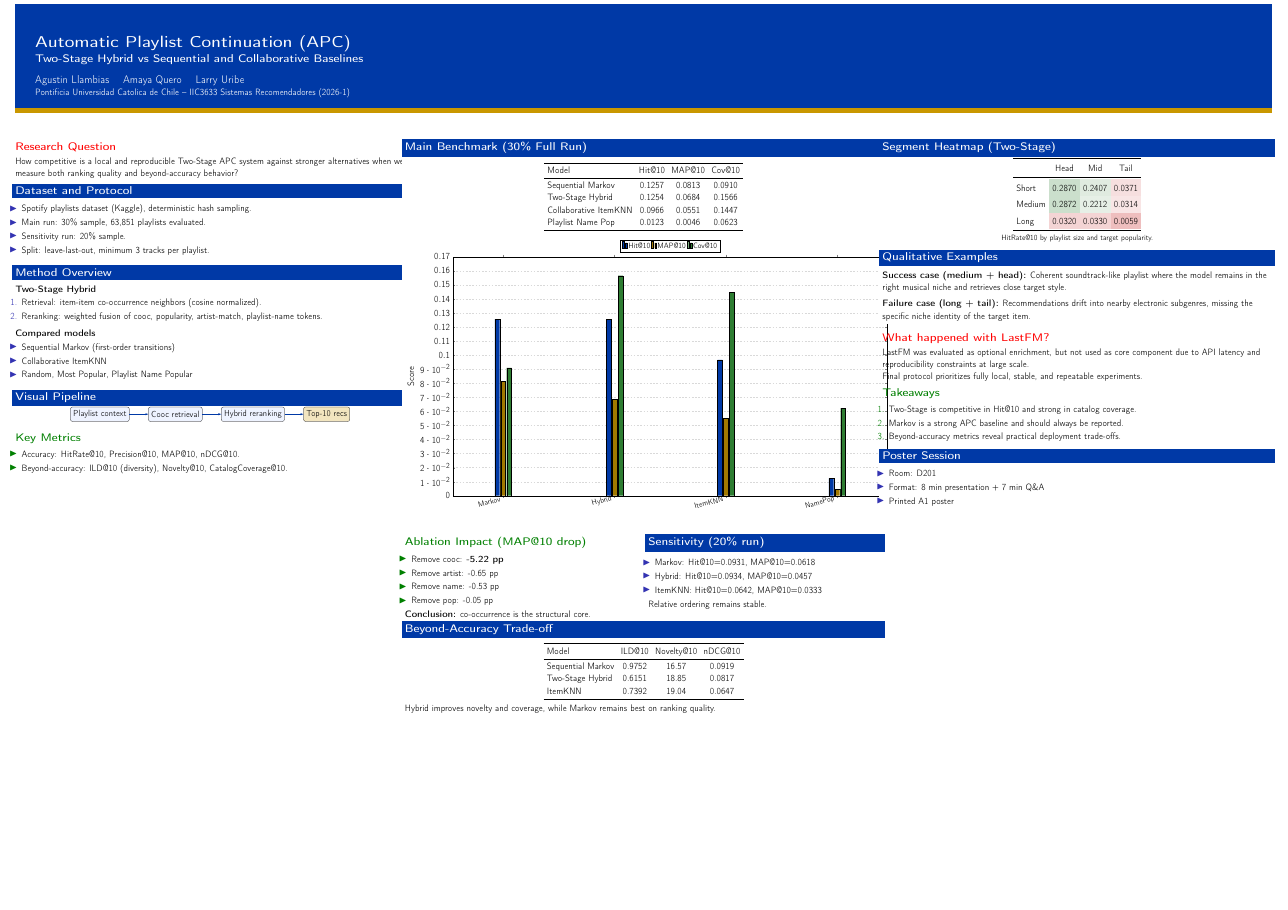
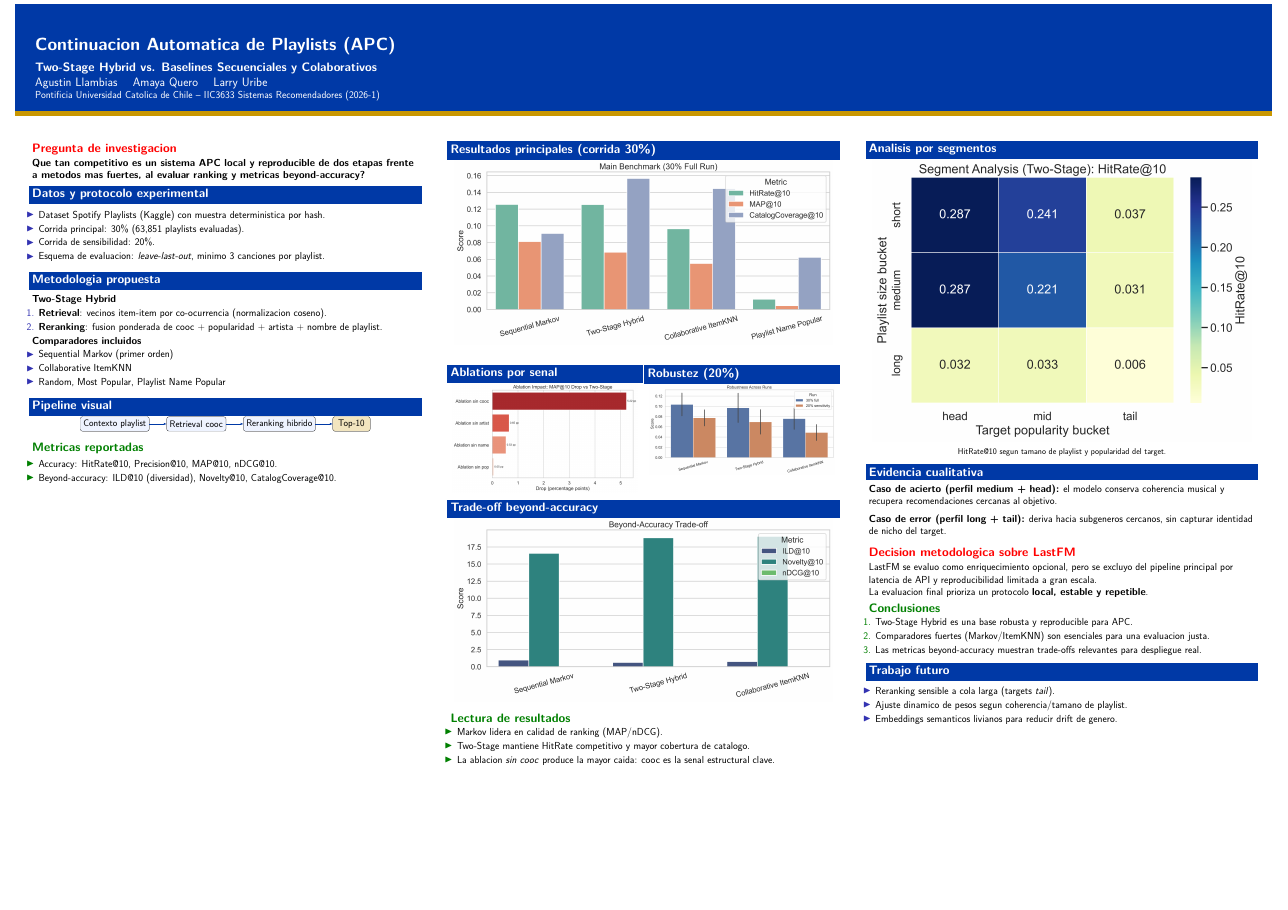
Before and after one commit to mayafzt/Proyecto-RecSys-2026-1, a LaTeX poster (Poster_A1_RecSys_2026.tex): the whole page. Compiled offline with pdfLaTeX.

Commit message:
Refactor poster to Spanish scientific layout and remove logistical sections

```diff
--- a/Poster_A1_RecSys_2026.tex
+++ b/Poster_A1_RecSys_2026.tex
@@ -1,8 +1,14 @@
 \documentclass[final]{beamer}
 \mode<presentation>{\usetheme{default}}
+
+% ====================
+% Paquetes
+% ====================
 \usepackage[T1]{fontenc}
 \usepackage[utf8]{inputenc}
+\usepackage{lmodern}
 \usepackage[orientation=landscape,size=a1,scale=1.08]{beamerposter}
+\usepackage{graphicx}
 \usepackage{booktabs}
 \usepackage{array}
 \usepackage{amsmath}
@@ -21,12 +29,13 @@
 \definecolor{okgreen}{HTML}{2E7D32}
 \definecolor{warnred}{HTML}{C62828}
 
+% ====================
+% Estilo
+% ====================
 \setbeamertemplate{navigation symbols}{}
 \setbeamercolor{background canvas}{bg=white}
-\setbeamercolor{headline}{fg=white,bg=ucblue}
 \setbeamercolor{title in headline}{fg=white,bg=ucblue}
 \setbeamercolor{author in headline}{fg=white,bg=ucgold}
-\setbeamercolor{institute in headline}{fg=white,bg=ucblue}
 \setbeamercolor{block title}{fg=white,bg=ucblue}
 \setbeamercolor{block body}{fg=black,bg=white}
 \setbeamercolor{alertblock title}{fg=white,bg=ucdark}
@@ -39,7 +48,5 @@
 \setbeamerfont{institute}{size=\normalsize}
 \setbeamerfont{block title}{size=\large,series=\bfseries}
 \setbeamerfont{block body}{size=\normalsize}
-
 \setlength{\leftmargini}{1.1em}
 
-\title{Automatic Playlist Continuation (APC)\\\large Two-Stage Hybrid vs Sequential and Collaborative Baselines}
@@ -46,209 +65,158 @@
+\title{Continuacion Automatica de Playlists (APC)}
 \author{Agustin Llambias \and Amaya Quero \and Larry Uribe}
 \institute{Pontificia Universidad Catolica de Chile -- IIC3633 Sistemas Recomendadores (2026-1)}
 
 \begin{document}
 \begin{frame}[t]
 
-\begin{beamercolorbox}[wd=\textwidth,ht=6.0cm,dp=0.8cm,leftskip=1.3cm,rightskip=1.3cm]{title in headline}
+\begin{beamercolorbox}[wd=\textwidth,ht=6.2cm,dp=0.8cm,leftskip=1.3cm,rightskip=1.3cm]{title in headline}
   {\usebeamerfont{title}\inserttitle\par}
   \vspace{0.35cm}
+  {\large \textbf{Two-Stage Hybrid vs. Baselines Secuenciales y Colaborativos}\par}
   {\usebeamerfont{author}\insertauthor\par}
   {\usebeamerfont{institute}\insertinstitute}
 \end{beamercolorbox}
 \begin{beamercolorbox}[wd=\textwidth,ht=0.28cm,dp=0cm]{author in headline}\end{beamercolorbox}
-\vspace{0.7cm}
+\vspace{0.6cm}
 
-\begin{columns}[t,totalwidth=\textwidth]
+\begin{columns}[t]
+\separatorcolumn
 
-\begin{column}{0.31\textwidth}
+\begin{column}{\colwidth}
 
-\begin{alertblock}{Research Question}
-How competitive is a local and reproducible Two-Stage APC system against stronger alternatives when we measure both ranking quality and beyond-accuracy behavior?
+\begin{alertblock}{Pregunta de investigacion}
+\textbf{Que tan competitivo es un sistema APC local y reproducible de dos etapas frente a metodos mas fuertes, al evaluar ranking y metricas beyond-accuracy?}
 \end{alertblock}
 
-\begin{block}{Dataset and Protocol}
+\begin{block}{Datos y protocolo experimental}
 \begin{itemize}
-  \item Spotify playlists dataset (Kaggle), deterministic hash sampling.
-  \item Main run: 30\% sample, 63,851 playlists evaluated.
-  \item Sensitivity run: 20\% sample.
-  \item Split: leave-last-out, minimum 3 tracks per playlist.
+  \item Dataset Spotify Playlists (Kaggle) con muestra deterministica por hash.
+  \item Corrida principal: 30\% (63,851 playlists evaluadas).
+  \item Corrida de sensibilidad: 20\%.
+  \item Esquema de evaluacion: \textit{leave-last-out}, minimo 3 canciones por playlist.
 \end{itemize}
 \end{block}
 
-\begin{block}{Method Overview}
+\begin{block}{Metodologia propuesta}
 \textbf{Two-Stage Hybrid}
 \begin{enumerate}
-  \item Retrieval: item-item co-occurrence neighbors (cosine normalized).
-  \item Reranking: weighted fusion of cooc, popularity, artist-match, playlist-name tokens.
+  \item \textbf{Retrieval}: vecinos item-item por co-ocurrencia (normalizacion coseno).
+  \item \textbf{Reranking}: fusion ponderada de cooc + popularidad + artista + nombre de playlist.
 \end{enumerate}
 
-\vspace{0.3em}
-\textbf{Compared models}
+\textbf{Comparadores incluidos}
 \begin{itemize}
-  \item Sequential Markov (first-order transitions)
+  \item Sequential Markov (primer orden)
   \item Collaborative ItemKNN
   \item Random, Most Popular, Playlist Name Popular
 \end{itemize}
 \end{block}
 
-\begin{block}{Visual Pipeline}
+\begin{block}{Pipeline visual}
 \centering
-\begin{tikzpicture}[node distance=0.85cm,>=latex,scale=0.95,transform shape]
-  \node[draw,rounded corners,fill=uclight,minimum width=3.6cm,minimum height=1.0cm] (c1) {Playlist context};
-  \node[draw,rounded corners,fill=uclight,right=1.3cm of c1,minimum width=3.6cm,minimum height=1.0cm] (c2) {Cooc retrieval};
-  \node[draw,rounded corners,fill=uclight,right=1.3cm of c2,minimum width=3.8cm,minimum height=1.0cm] (c3) {Hybrid reranking};
-  \node[draw,rounded corners,fill=ucgold!25,right=1.3cm of c3,minimum width=2.8cm,minimum height=1.0cm] (c4) {Top-10 recs};
+\begin{tikzpicture}[node distance=0.82cm,>=latex,scale=0.94,transform shape]
+  \node[draw,rounded corners,fill=uclight,minimum width=3.5cm,minimum height=1.0cm] (c1) {Contexto playlist};
+  \node[draw,rounded corners,fill=uclight,right=1.2cm of c1,minimum width=3.4cm,minimum height=1.0cm] (c2) {Retrieval cooc};
+  \node[draw,rounded corners,fill=uclight,right=1.2cm of c2,minimum width=3.6cm,minimum height=1.0cm] (c3) {Reranking hibrido};
+  \node[draw,rounded corners,fill=ucgold!25,right=1.2cm of c3,minimum width=2.6cm,minimum height=1.0cm] (c4) {Top-10};
   \draw[->,thick,ucblue] (c1) -- (c2);
   \draw[->,thick,ucblue] (c2) -- (c3);
   \draw[->,thick,ucblue] (c3) -- (c4);
 \end{tikzpicture}
 \end{block}
 
-\begin{exampleblock}{Key Metrics}
+\begin{exampleblock}{Metricas reportadas}
 \begin{itemize}
   \item Accuracy: HitRate@10, Precision@10, MAP@10, nDCG@10.
-  \item Beyond-accuracy: ILD@10 (diversity), Novelty@10, CatalogCoverage@10.
+  \item Beyond-accuracy: ILD@10 (diversidad), Novelty@10, CatalogCoverage@10.
 \end{itemize}
 \end{exampleblock}
 
 \end{column}
 
-\begin{column}{0.38\textwidth}
+\separatorcolumn
 
-\begin{block}{Main Benchmark (30\% Full Run)}
-\begin{center}
-\begin{tabular}{lccc}
-\toprule
-Model & Hit@10 & MAP@10 & Cov@10 \\
-\midrule
-Sequential Markov & 0.1257 & 0.0813 & 0.0910 \\
-Two-Stage Hybrid & 0.1254 & 0.0684 & 0.1566 \\
-Collaborative ItemKNN & 0.0966 & 0.0551 & 0.1447 \\
-Playlist Name Pop & 0.0123 & 0.0046 & 0.0623 \\
-\bottomrule
-\end{tabular}
-\end{center}
+\begin{column}{\colwidth}
 
-\vspace{0.45em}
-\begin{tikzpicture}
-\begin{axis}[
-  width=0.96\linewidth,
-  height=0.29\textheight,
-  ybar,
-  bar width=9pt,
-  ymin=0,
-  ymax=0.17,
-  enlarge x limits=0.15,
-  symbolic x coords={Markov,Hybrid,ItemKNN,NamePop},
-  xtick=data,
-  xticklabel style={font=\small,rotate=15,anchor=east},
-  ylabel={Score},
-  legend style={at={(0.5,1.02)},anchor=south,legend columns=3,font=\small},
-  ymajorgrids=true,
-  grid style={dashed,gray!30}
-]
-\addplot[fill=ucblue] coordinates {(Markov,0.1257) (Hybrid,0.1254) (ItemKNN,0.0966) (NamePop,0.0123)};
-\addplot[fill=ucgold!80!black] coordinates {(Markov,0.0813) (Hybrid,0.0684) (ItemKNN,0.0551) (NamePop,0.0046)};
-\addplot[fill=okgreen] coordinates {(Markov,0.0910) (Hybrid,0.1566) (ItemKNN,0.1447) (NamePop,0.0623)};
-\legend{Hit@10,MAP@10,Cov@10}
-\end{axis}
-\end{tikzpicture}
+\begin{block}{Resultados principales (corrida 30\%)}
+\centering
+\includegraphics[width=0.98\linewidth]{poster_assets/figures/fig_main_benchmark.png}
 \end{block}
 
 \begin{columns}[t,totalwidth=\linewidth]
 \begin{column}{0.49\linewidth}
-\begin{exampleblock}{Ablation Impact (MAP@10 drop)}
-\begin{itemize}
-  \item Remove cooc: \textbf{-5.22 pp}
-  \item Remove artist: -0.65 pp
-  \item Remove name: -0.53 pp
-  \item Remove pop: -0.05 pp
-\end{itemize}
-\textbf{Conclusion:} co-occurrence is the structural core.
-\end{exampleblock}
+\begin{block}{Ablations por senal}
+\centering
+\includegraphics[width=0.98\linewidth]{poster_assets/figures/fig_ablation_map_drop.png}
+\end{block}
 \end{column}
 \begin{column}{0.49\linewidth}
-\begin{block}{Sensitivity (20\% run)}
-\begin{itemize}
-  \item Markov: Hit@10=0.0931, MAP@10=0.0618
-  \item Hybrid: Hit@10=0.0934, MAP@10=0.0457
-  \item ItemKNN: Hit@10=0.0642, MAP@10=0.0333
-\end{itemize}
-Relative ordering remains stable.
+\begin{block}{Robustez (20\%)}
+\centering
+\includegraphics[width=0.98\linewidth]{poster_assets/figures/fig_sensitivity_comparison.png}
 \end{block}
 \end{column}
 \end{columns}
 
-\begin{block}{Beyond-Accuracy Trade-off}
-\begin{center}
-\begin{tabular}{lccc}
-\toprule
-Model & ILD@10 & Novelty@10 & nDCG@10 \\
-\midrule
-Sequential Markov & 0.9752 & 16.57 & 0.0919 \\
-Two-Stage Hybrid & 0.6151 & 18.85 & 0.0817 \\
-ItemKNN & 0.7392 & 19.04 & 0.0647 \\
-\bottomrule
-\end{tabular}
-\end{center}
+\begin{block}{Trade-off beyond-accuracy}
+\centering
+\includegraphics[width=0.98\linewidth]{poster_assets/figures/fig_beyond_accuracy.png}
+\end{block}
 
-Hybrid improves novelty and coverage, while Markov remains best on ranking quality.
-\end{block}
+\begin{exampleblock}{Lectura de resultados}
+\begin{itemize}
+  \item Markov lidera en calidad de ranking (MAP/nDCG).
+  \item Two-Stage mantiene HitRate competitivo y mayor cobertura de catalogo.
+  \item La ablacion \textit{sin cooc} produce la mayor caida: cooc es la senal estructural clave.
+\end{itemize}
+\end{exampleblock}
 
 \end{column}
 
-\begin{column}{0.31\textwidth}
+\separatorcolumn
 
-\begin{block}{Segment Heatmap (Two-Stage)}
+\begin{column}{\colwidth}
+
+\begin{block}{Analisis por segmentos}
 \centering
-\renewcommand{\arraystretch}{1.35}
-\begin{tabular}{lccc}
-\toprule
- & Head & Mid & Tail \\
-\midrule
-Short & \cellcolor{okgreen!25}0.2870 & \cellcolor{okgreen!15}0.2407 & \cellcolor{warnred!15}0.0371 \\
-Medium & \cellcolor{okgreen!25}0.2872 & \cellcolor{okgreen!12}0.2212 & \cellcolor{warnred!12}0.0314 \\
-Long & \cellcolor{warnred!20}0.0320 & \cellcolor{warnred!20}0.0330 & \cellcolor{warnred!30}0.0059 \\
-\bottomrule
-\end{tabular}
+\includegraphics[width=0.98\linewidth]{poster_assets/figures/fig_segment_heatmap.png}
 
-\vspace{0.4em}
-\small HitRate@10 by playlist size and target popularity.
+\vspace{0.2cm}
+\small HitRate@10 segun tamano de playlist y popularidad del target.
 \end{block}
 
-\begin{block}{Qualitative Examples}
-\textbf{Success case (medium + head):}
-Coherent soundtrack-like playlist where the model remains in the right musical niche and retrieves close target style.
+\begin{block}{Evidencia cualitativa}
+\textbf{Caso de acierto (perfil medium + head):} el modelo conserva coherencia musical y recupera recomendaciones cercanas al objetivo.
 
-\vspace{0.45em}
-\textbf{Failure case (long + tail):}
-Recommendations drift into nearby electronic subgenres, missing the specific niche identity of the target item.
+\vspace{0.35cm}
+\textbf{Caso de error (perfil long + tail):} deriva hacia subgeneros cercanos, sin capturar identidad de nicho del target.
 \end{block}
 
-\begin{alertblock}{What happened with LastFM?}
-LastFM was evaluated as optional enrichment, but not used as core component due to API latency and reproducibility constraints at large scale.
+\begin{alertblock}{Decision metodologica sobre LastFM}
+LastFM se evaluo como enriquecimiento opcional, pero se excluyo del pipeline principal por latencia de API y reproducibilidad limitada a gran escala.
 
-Final protocol prioritizes fully local, stable, and repeatable experiments.
+La evaluacion final prioriza un protocolo \textbf{local, estable y repetible}.
 \end{alertblock}
 
-\begin{exampleblock}{Takeaways}
+\begin{exampleblock}{Conclusiones}
 \begin{enumerate}
-  \item Two-Stage is competitive in Hit@10 and strong in catalog coverage.
-  \item Markov is a strong APC baseline and should always be reported.
-  \item Beyond-accuracy metrics reveal practical deployment trade-offs.
+  \item Two-Stage Hybrid es una base robusta y reproducible para APC.
+  \item Comparadores fuertes (Markov/ItemKNN) son esenciales para una evaluacion justa.
+  \item Las metricas beyond-accuracy muestran trade-offs relevantes para despliegue real.
 \end{enumerate}
 \end{exampleblock}
 
-\begin{block}{Poster Session}
+\begin{block}{Trabajo futuro}
 \begin{itemize}
-  \item Room: D201
-  \item Format: 8 min presentation + 7 min Q\&A
-  \item Printed A1 poster
+  \item Reranking sensible a cola larga (targets \textit{tail}).
+  \item Ajuste dinamico de pesos segun coherencia/tamano de playlist.
+  \item Embeddings semanticos livianos para reducir drift de genero.
 \end{itemize}
 \end{block}
 
 \end{column}
 
+\separatorcolumn
 \end{columns}
 \end{frame}
 \end{document}
```
Also changed, not shown: poster_assets/overleaf_bundle/main.tex (+62 -64 lines), Poster_A1_RecSys_2026.tex (16 more changed lines), 1 other file.
